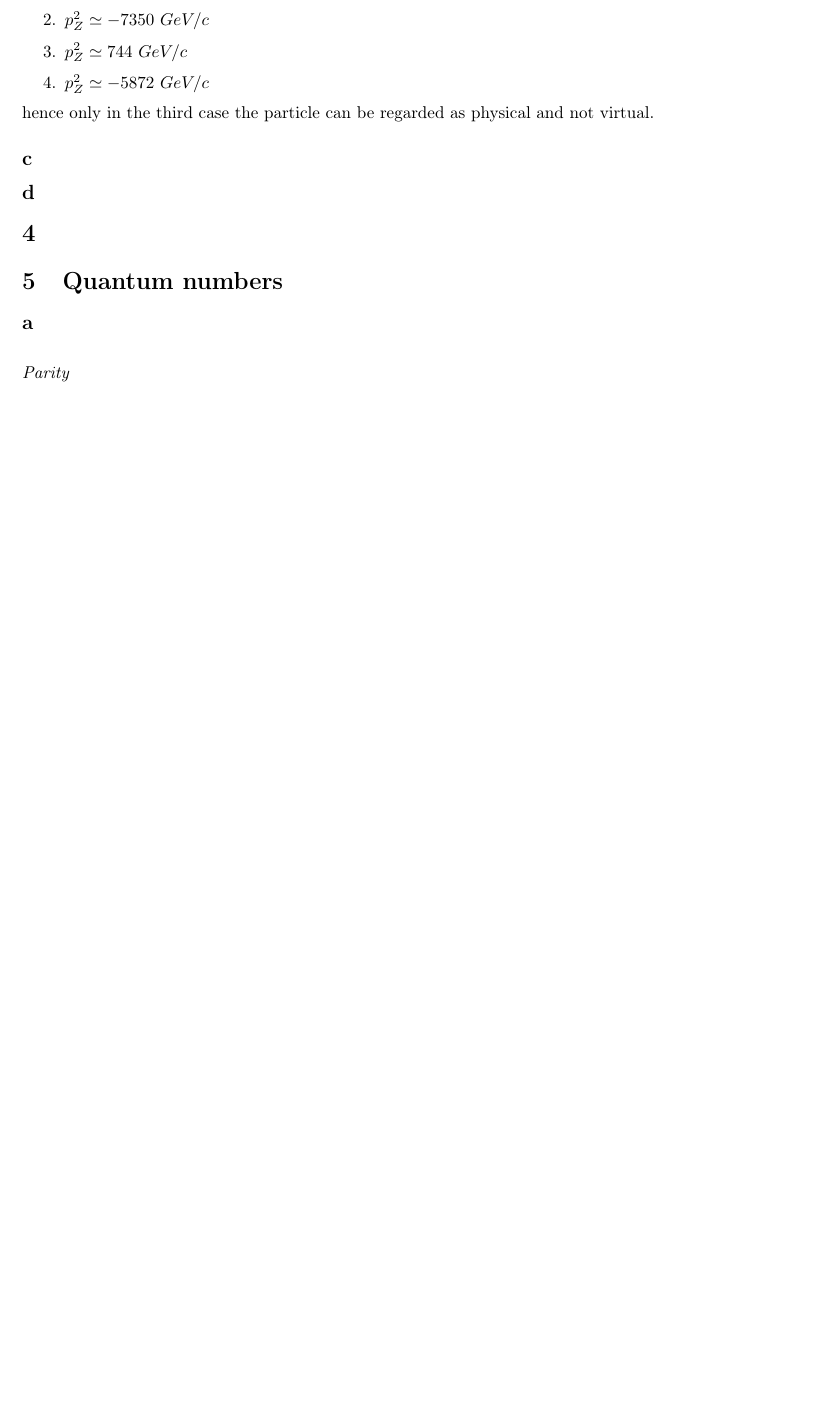
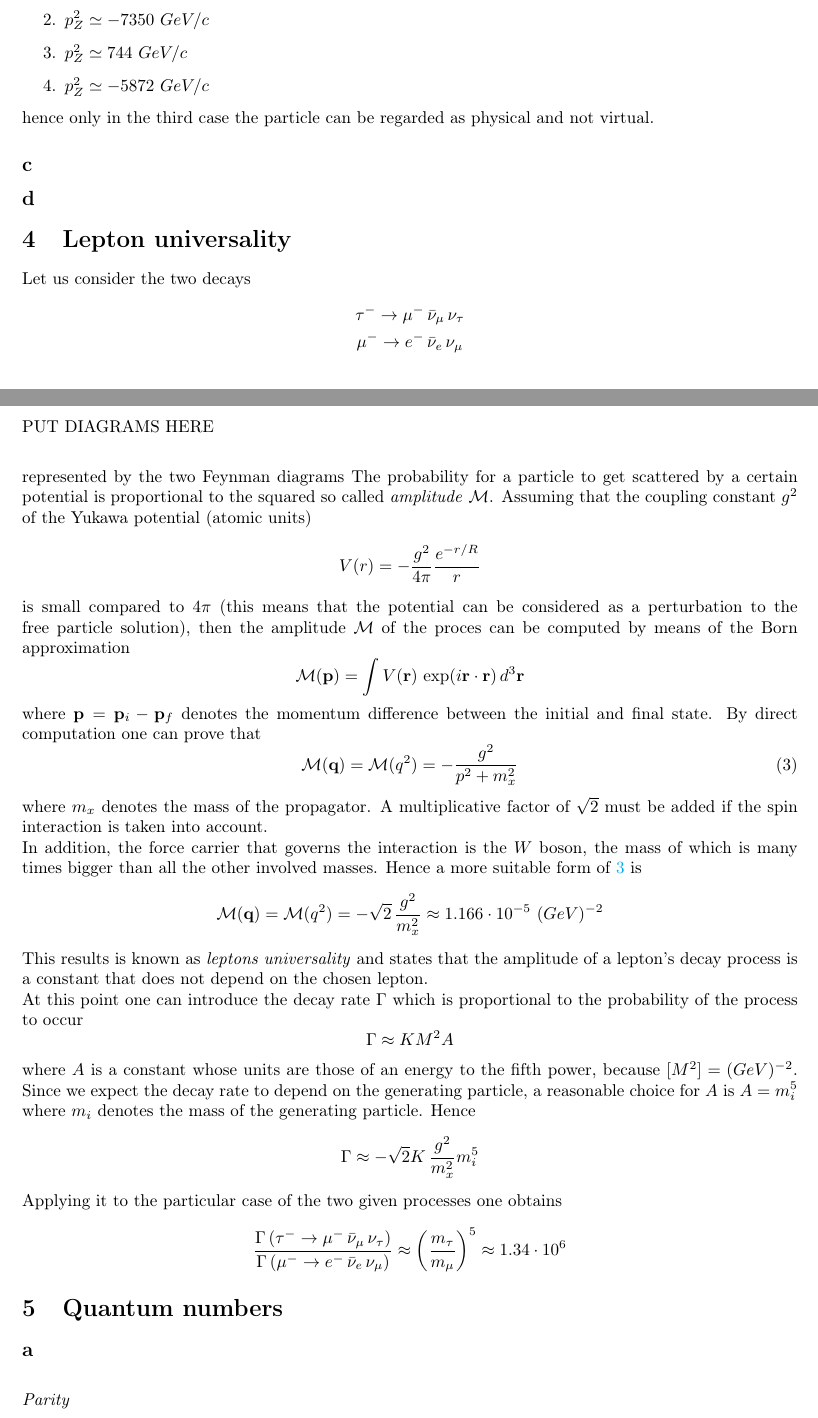
Before and after one commit to Matteo294/FYS3500, a LaTeX document (midterm/main.tex, which reads midterm/sections/section4.tex, midterm/sections/section5.tex): part of page 3 of 9 before the commit and two parts of pages 3 and 4 of 10 after it, the two joined at a grey line, cut so that both start at the same text, the shorter picture padded with empty space. Compiled offline with pdfLaTeX.

Commit message:
ex4 partially done

```diff
--- a/midterm/main.tex
+++ b/midterm/main.tex
@@ -16,7 +16,8 @@
 \section{Higgs boson decay}
 \input{sections/section3.tex}
 
-\section{}
+\section{Lepton universality}
+\input{sections/section4.tex}
 
 \section{Quantum numbers}
 \input{sections/section5.tex}
--- /dev/null
+++ b/midterm/sections/section4.tex
@@ -0,0 +1,44 @@
+Let us consider the two decays
+\begin{gather*}
+    \tau^- \rightarrow \mu^- \, \bar\nu_{\mu} \, \nu_{\tau} \\
+    \mu^- \rightarrow e^- \, \bar\nu_e \, \nu_{\mu}
+\end{gather*}
+represented by the two Feynman diagrams
+\begin{figure}
+    PUT DIAGRAMS HERE
+\end{figure}
+The probability for a particle to get scattered by a certain potential is proportional to the squared so called \emph{amplitude} $\mathcal{M}$.
+Assuming that the coupling constant $g^2$ of the Yukawa potential (atomic units)
+\begin{equation*}
+    V(r) = -\frac{g^2}{4\pi} \frac{e^{-r/R}}{r}
+\end{equation*}
+is small compared to $4\pi$ (this means that the potential can be considered as a perturbation to the free particle solution), then the amplitude $\mathcal{M}$ of the proces can be computed by means of the Born approximation
+\begin{equation*}
+    \mathcal{M}(\ve p) = \int V(\ve{r}) \, \exp(i\ve{r}\cdot\ve{r}) \, d^3\ve{r}
+\end{equation*}
+where $\ve{p} = \ve{p}_i - \ve{p}_f$ denotes the momentum difference between the initial and final state. By direct computation one can prove that
+\begin{equation}
+    \mathcal{M}(\ve q) = \mathcal{M}(q^2) = - \frac{g^2}{p^2 + m_x^2}
+    \label{eq:amplitude_born}
+\end{equation}
+where $m_x$ denotes the mass of the propagator. A multiplicative factor of $\sqrt{2}$ must be added if the spin interaction is taken into account. \\
+In addition, the force carrier that governs the interaction is the $W$ boson, the mass of which is many times bigger than all the other involved masses. Hence a more suitable form of
+\ref{eq:amplitude_born} is
+\begin{equation*}
+    \mathcal{M}(\ve q) = \mathcal{M}(q^2) = - \sqrt{2} \, \frac{g^2}{m_x^2} \approx 1.166 \cdot 10^{-5}~(GeV)^{-2}
+\end{equation*}
+This results is known as \emph{leptons universality} and states that the amplitude of a lepton's decay process is a constant that does not depend on the chosen lepton. \\
+At this point one can introduce the decay rate $\Gamma$ which is proportional to the probability of the process to occur
+\begin{equation*}
+    \Gamma \approx K M^2 A
+\end{equation*}
+where $A$ is a constant whose units are those of an energy to the fifth power, because $[M^2] = (GeV)^{-2}$. Since we expect the decay rate
+to depend on the generating particle, a reasonable choice for $A$ is $A=m_i^5$ where $m_i$ denotes the mass of the generating particle. Hence
+\begin{equation*}
+    \Gamma \approx - \sqrt{2} K \, \frac{g^2}{m_x^2}m_i^5
+\end{equation*}
+Applying it to the particular case of the two given processes one obtains
+\begin{equation*}
+    \frac{\Gamma\left(\tau^- \rightarrow \mu^- \, \bar\nu_{\mu} \, \nu_{\tau}\right)}{\Gamma\left( \mu^- \rightarrow e^- \, \bar\nu_e \, \nu_{\mu}\right)}
+    \approx \left(\frac{m_{\tau}}{m_{\mu}}\right)^5 \approx 1.34 \cdot 10^6
+\end{equation*}
--- a/midterm/sections/section5.tex
+++ b/midterm/sections/section5.tex
@@ -17,2 +21,3 @@ describes the state of particle, and the state is an eigenstate of the parity op
 Let us consider a system of two particles $A+B$ described by a wavefunction $\psi_{AB}(\ve{r}_A, \ve{r}_B)$. It can be proven that the parity of the system is given by
 \begin{equation*}
+    \hat P |psi_{AB} = \pi_A \pi_B (-1)^l \psi_{AB}
```
Also changed, not shown: midterm/main.pdf, midterm/sections/section5.tex (7 more changed lines).
